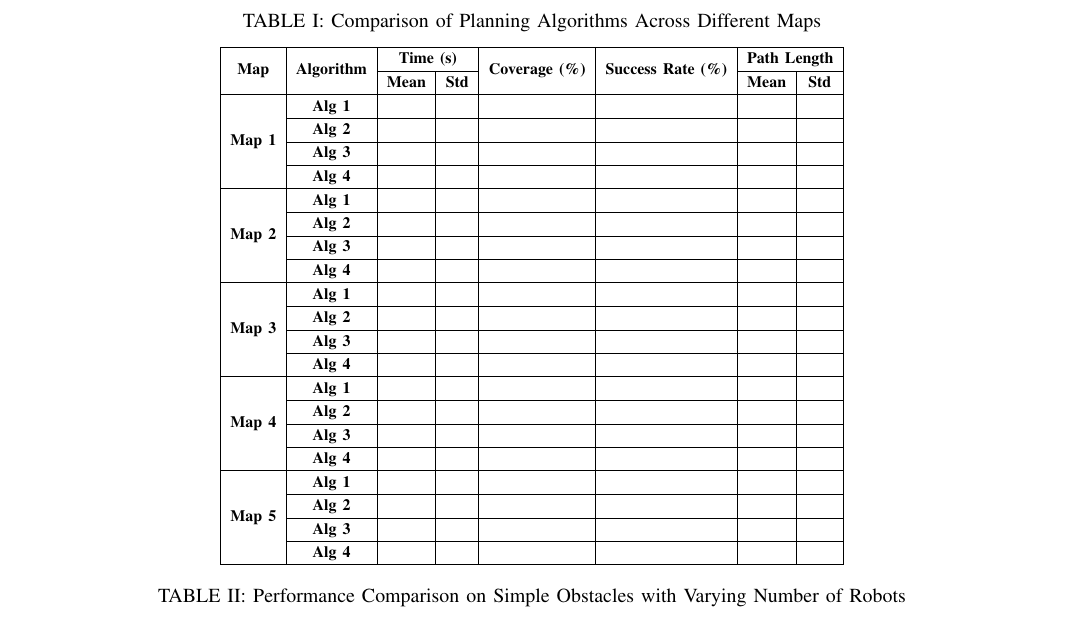
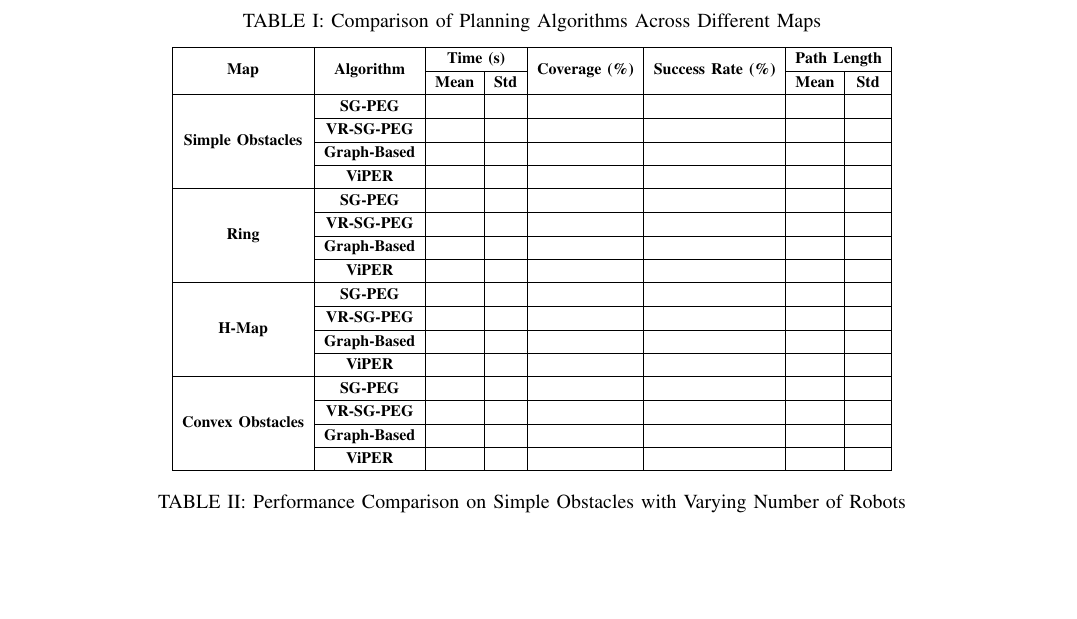
Before and after one commit to becaanth/isaacs_report, a LaTeX paper (report.tex): part of page 7 of 8, cut so that both start at the same text, the shorter picture padded with empty space. Compiled offline with pdfLaTeX.

Commit message:
Update table

```diff
--- a/report.tex
+++ b/report.tex
@@ -384,58 +384,46 @@ In our implementation, ViPER is treated as an online planner: we construct the v
 		\hline
 
 		% -------- Map 1 --------
-		\multirow{4}{*}{\textbf{Map 1}}
-		& \textbf{Alg 1} &  &  &  &  &  &  \\
+		\multirow{4}{*}{\textbf{Simple Obstacles}}
+		& \textbf{SG-PEG}      &  &  &  &  &  &  \\
 		\cline{2-8}
-		& \textbf{Alg 2} &  &  &  &  &  &  \\
+		& \textbf{VR-SG-PEG}   &  &  &  &  &  &  \\
 		\cline{2-8}
-		& \textbf{Alg 3} &  &  &  &  &  &  \\
+		& \textbf{Graph-Based} &  &  &  &  &  &  \\
 		\cline{2-8}
-		& \textbf{Alg 4} &  &  &  &  &  &  \\
+		& \textbf{ViPER}       &  &  &  &  &  &  \\
 		\hline
 
 		% -------- Map 2 --------
-		\multirow{4}{*}{\textbf{Map 2}}
-		& \textbf{Alg 1} &  &  &  &  &  &  \\
+		\multirow{4}{*}{\textbf{Ring}}
+		& \textbf{SG-PEG}      &  &  &  &  &  &  \\
 		\cline{2-8}
-		& \textbf{Alg 2} &  &  &  &  &  &  \\
+		& \textbf{VR-SG-PEG}   &  &  &  &  &  &  \\
 		\cline{2-8}
-		& \textbf{Alg 3} &  &  &  &  &  &  \\
+		& \textbf{Graph-Based} &  &  &  &  &  &  \\
 		\cline{2-8}
-		& \textbf{Alg 4} &  &  &  &  &  &  \\
+		& \textbf{ViPER}       &  &  &  &  &  &  \\
 		\hline
 
 		% -------- Map 3 --------
-		\multirow{4}{*}{\textbf{Map 3}}
-		& \textbf{Alg 1} &  &  &  &  &  &  \\
+		\multirow{4}{*}{\textbf{H-Map}}
+		& \textbf{SG-PEG}      &  &  &  &  &  &  \\
 		\cline{2-8}
-		& \textbf{Alg 2} &  &  &  &  &  &  \\
+		& \textbf{VR-SG-PEG}   &  &  &  &  &  &  \\
 		\cline{2-8}
-		& \textbf{Alg 3} &  &  &  &  &  &  \\
+		& \textbf{Graph-Based} &  &  &  &  &  &  \\
 		\cline{2-8}
-		& \textbf{Alg 4} &  &  &  &  &  &  \\
+		& \textbf{ViPER}       &  &  &  &  &  &  \\
 		\hline
 
 		% -------- Map 4 --------
-		\multirow{4}{*}{\textbf{Map 4}}
-		& \textbf{Alg 1} &  &  &  &  &  &  \\
+		\multirow{4}{*}{\textbf{Convex Obstacles}}		& \textbf{SG-PEG}      &  &  &  &  &  &  \\
 		\cline{2-8}
-		& \textbf{Alg 2} &  &  &  &  &  &  \\
+		& \textbf{VR-SG-PEG}   &  &  &  &  &  &  \\
 		\cline{2-8}
-		& \textbf{Alg 3} &  &  &  &  &  &  \\
+		& \textbf{Graph-Based} &  &  &  &  &  &  \\
 		\cline{2-8}
-		& \textbf{Alg 4} &  &  &  &  &  &  \\
-		\hline
-
-		% -------- Map 5 --------
-		\multirow{4}{*}{\textbf{Map 5}}
-		& \textbf{Alg 1} &  &  &  &  &  &  \\
-		\cline{2-8}
-		& \textbf{Alg 2} &  &  &  &  &  &  \\
-		\cline{2-8}
-		& \textbf{Alg 3} &  &  &  &  &  &  \\
-		\cline{2-8}
-		& \textbf{Alg 4} &  &  &  &  &  &  \\
+		& \textbf{ViPER}       &  &  &  &  &  &  \\
 		\hline
 
 	\end{tabular}
```
Also changed, not shown: report.tex (1 more changed lines).
